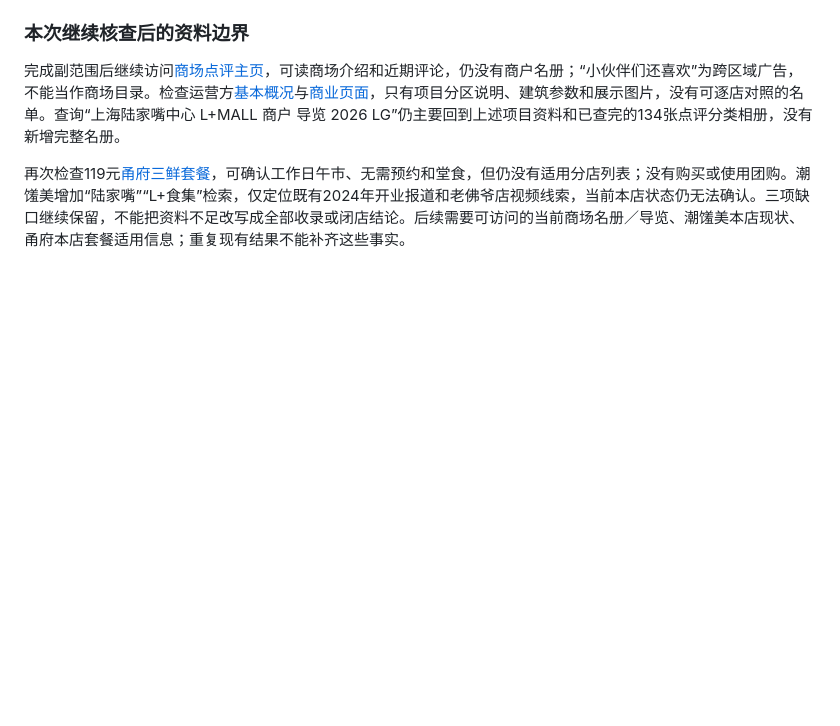
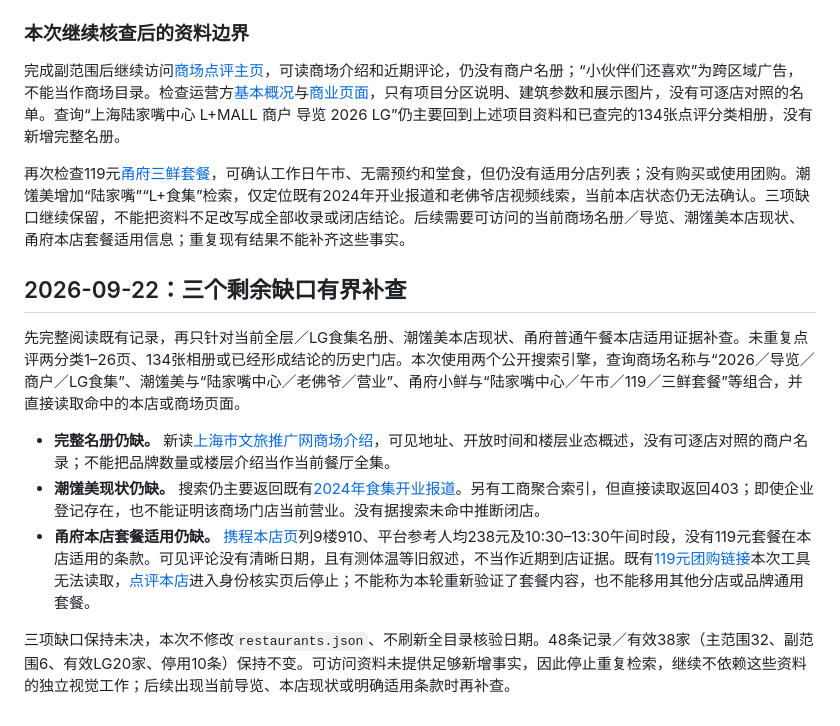
Before and after one commit to dren-wuya/lunch-picker, a Markdown page: data/lg-review-2026-09-07.md, the part around the change. Rendered like a GitHub page; blank space fills up the shorter version.

Commit message:
Document bounded follow-up on remaining restaurant evidence gaps

```diff
--- a/data/lg-review-2026-09-07.md
+++ b/data/lg-review-2026-09-07.md
@@ -260,3 +260,13 @@ Tuna maki的[详情](https://www.dianping.com/shop/k9YD3P2keUaF3TYX)为5F、11:0
 完成副范围后继续访问[商场点评主页](https://www.dianping.com/shop/l3ekChxyEgGN8V4n)，可读商场介绍和近期评论，仍没有商户名册；“小伙伴们还喜欢”为跨区域广告，不能当作商场目录。检查运营方[基本概况](https://www.ljz.com.cn/Bussiness/ProjectInfo?id=23)与[商业页面](https://www.ljz.com.cn/Bussiness/ProjectOffice?id=23)，只有项目分区说明、建筑参数和展示图片，没有可逐店对照的名单。查询“上海陆家嘴中心 L+MALL 商户 导览 2026 LG”仍主要回到上述项目资料和已查完的134张点评分类相册，没有新增完整名册。
 
 再次检查119元[甬府三鲜套餐](https://t.dianping.com/deal/704605599)，可确认工作日午市、无需预约和堂食，但仍没有适用分店列表；没有购买或使用团购。潮馐美增加“陆家嘴”“L+食集”检索，仅定位既有2024年开业报道和老佛爷店视频线索，当前本店状态仍无法确认。三项缺口继续保留，不能把资料不足改写成全部收录或闭店结论。后续需要可访问的当前商场名册／导览、潮馐美本店现状、甬府本店套餐适用信息；重复现有结果不能补齐这些事实。
+
+## 2026-09-22：三个剩余缺口有界补查
+
+先完整阅读既有记录，再只针对当前全层／LG食集名册、潮馐美本店现状、甬府普通午餐本店适用证据补查。未重复点评两分类1–26页、134张相册或已经形成结论的历史门店。本次使用两个公开搜索引擎，查询商场名称与“2026／导览／商户／LG食集”、潮馐美与“陆家嘴中心／老佛爷／营业”、甬府小鲜与“陆家嘴中心／午市／119／三鲜套餐”等组合，并直接读取命中的本店或商场页面。
+
+- **完整名册仍缺。** 新读[上海市文旅推广网商场介绍](https://www.meet-in-shanghai.net/cn/shopping/shanghai-lujiazui-center-lmall-621170/)，可见地址、开放时间和楼层业态概述，没有可逐店对照的商户名录；不能把品牌数量或楼层介绍当作当前餐厅全集。
+- **潮馐美现状仍缺。** 搜索仍主要返回既有[2024年食集开业报道](https://www.thepaper.cn/newsDetail_forward_27249127)。另有工商聚合索引，但直接读取返回403；即使企业登记存在，也不能证明该商场门店当前营业。没有据搜索未命中推断闭店。
+- **甬府本店套餐适用仍缺。** [携程本店页](https://gs.ctrip.com/html5/you/foods/fooddetail/2/22450265.html)列9楼910、平台参考人均238元及10:30–13:30午间时段，没有119元套餐在本店适用的条款。可见评论没有清晰日期，且有测体温等旧叙述，不当作近期到店证据。既有[119元团购链接](https://t.dianping.com/deal/704605599)本次工具无法读取，[点评本店](https://www.dianping.com/shop/H6ygYjra5h7qQgIO)进入身份核实页后停止；不能称为本轮重新验证了套餐内容，也不能移用其他分店或品牌通用套餐。
+
+三项缺口保持未决，本次不修改`restaurants.json`、不刷新全目录核验日期。48条记录／有效38家（主范围32、副范围6、有效LG20家、停用10条）保持不变。可访问资料未提供足够新增事实，因此停止重复检索，继续不依赖这些资料的独立视觉工作；后续出现当前导览、本店现状或明确适用条款时再补查。
```
